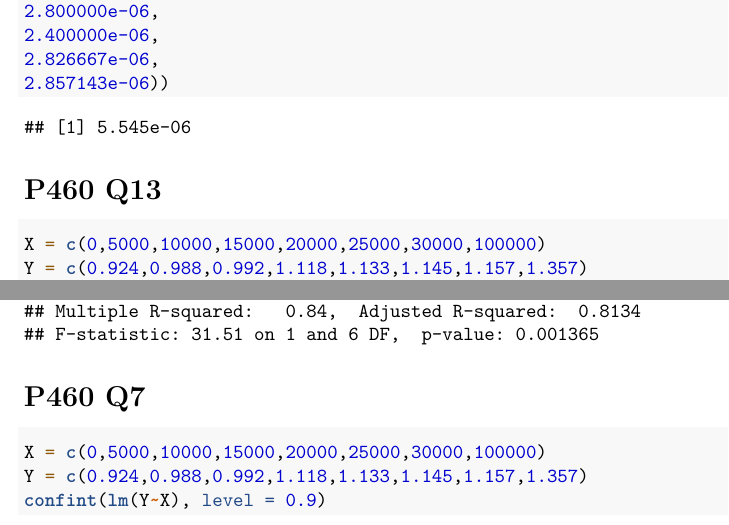
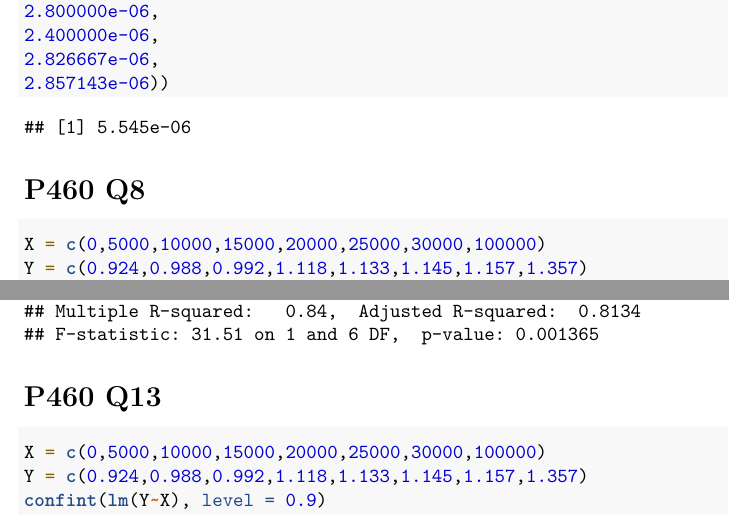
Before and after one commit to Lunararic/ph1855_hw9_ygu5, an R Markdown document (ph1855_hw9_ygu5.Rmd): two parts of page 2 of 2, joined at a grey line, cut so that both start at the same text. Rendered offline with R 4.5, knitr and Pandoc, then LaTeX, with nearby package versions; some code elsewhere in the file could not run offline.

Commit message:
Final Commit

````diff
--- a/ph1855_hw9_ygu5.Rmd
+++ b/ph1855_hw9_ygu5.Rmd
@@ -65,7 +65,7 @@ median(c(1.280000e-05,
 ```
 
 
-# P460 Q13
+# P460 Q8
 ```{r}
 X = c(0,5000,10000,15000,20000,25000,30000,100000)
 Y = c(0.924,0.988,0.992,1.118,1.133,1.145,1.157,1.357)
@@ -74,7 +74,7 @@ summary(lm(Y~X))
 ```
 
 
-# P460 Q7
+# P460 Q13
 ```{r}
 X = c(0,5000,10000,15000,20000,25000,30000,100000)
 Y = c(0.924,0.988,0.992,1.118,1.133,1.145,1.157,1.357)
````
Also changed, not shown: ph1855_hw9_ygu5.pdf, 1 other file.
